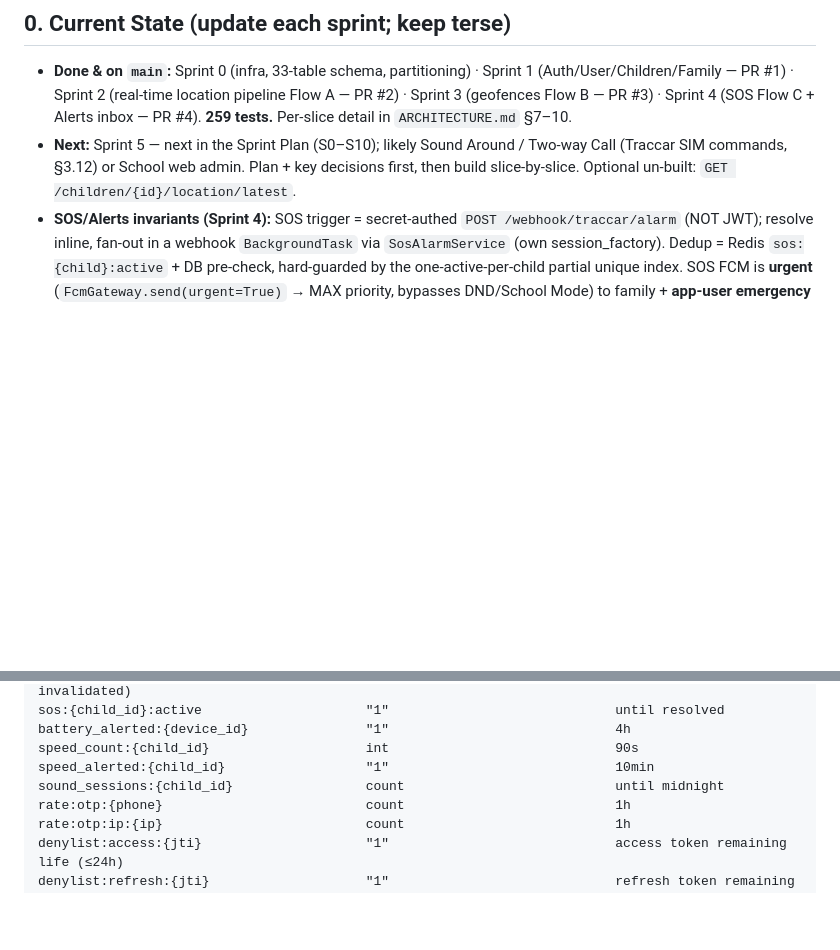
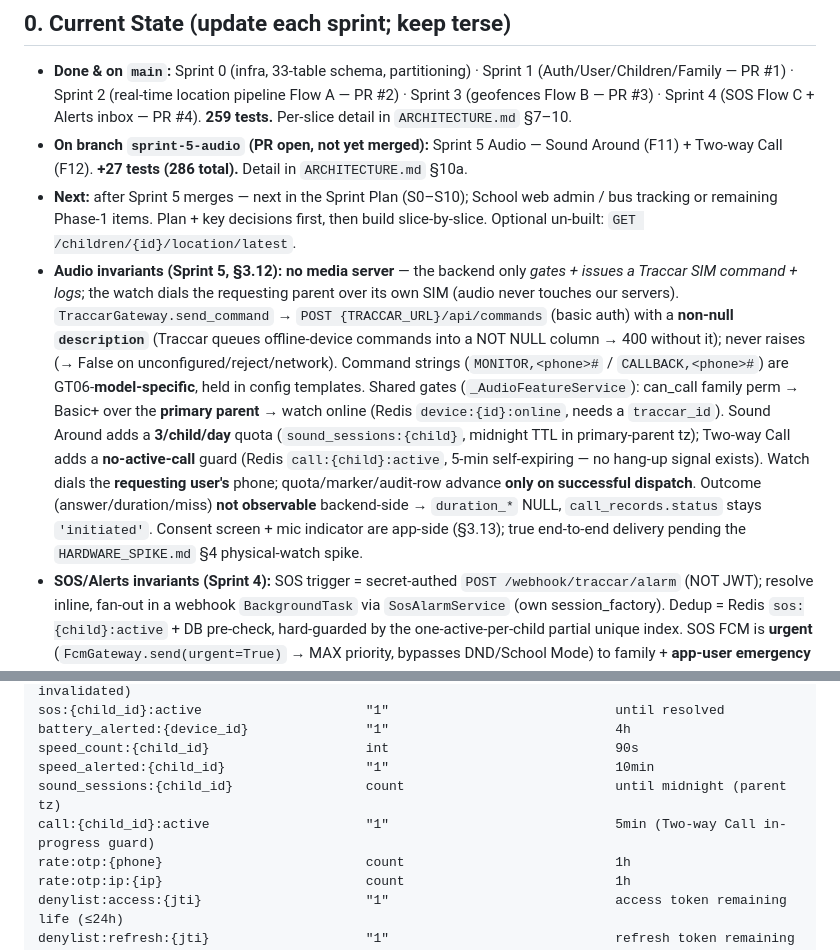
Before and after one commit to syedfahadiqbal7/izylrnTracker, a Markdown page: izysafe/CLAUDE.md, 2 parts joined by grey strips. Rendered like a GitHub page; blank space fills up the shorter version.

```diff
--- a/izysafe/CLAUDE.md
+++ b/izysafe/CLAUDE.md
@@ -9,7 +9,9 @@
 ## 0. Current State (update each sprint; keep terse)
 
 - **Done & on `main`:** Sprint 0 (infra, 33-table schema, partitioning) · Sprint 1 (Auth/User/Children/Family — PR #1) · Sprint 2 (real-time location pipeline Flow A — PR #2) · Sprint 3 (geofences Flow B — PR #3) · Sprint 4 (SOS Flow C + Alerts inbox — PR #4). **259 tests.** Per-slice detail in `ARCHITECTURE.md` §7–10.
-- **Next:** Sprint 5 — next in the Sprint Plan (S0–S10); likely Sound Around / Two-way Call (Traccar SIM commands, §3.12) or School web admin. Plan + key decisions first, then build slice-by-slice. Optional un-built: `GET /children/{id}/location/latest`.
+- **On branch `sprint-5-audio` (PR open, not yet merged):** Sprint 5 Audio — Sound Around (F11) + Two-way Call (F12). **+27 tests (286 total).** Detail in `ARCHITECTURE.md` §10a.
+- **Next:** after Sprint 5 merges — next in the Sprint Plan (S0–S10); School web admin / bus tracking or remaining Phase-1 items. Plan + key decisions first, then build slice-by-slice. Optional un-built: `GET /children/{id}/location/latest`.
+- **Audio invariants (Sprint 5, §3.12):** **no media server** — the backend only *gates + issues a Traccar SIM command + logs*; the watch dials the requesting parent over its own SIM (audio never touches our servers). `TraccarGateway.send_command` → `POST {TRACCAR_URL}/api/commands` (basic auth) with a **non-null `description`** (Traccar queues offline-device commands into a NOT NULL column → 400 without it); never raises (→ False on unconfigured/reject/network). Command strings (`MONITOR,<phone>#` / `CALLBACK,<phone>#`) are GT06-**model-specific**, held in config templates. Shared gates (`_AudioFeatureService`): can_call family perm → Basic+ over the **primary parent** → watch online (Redis `device:{id}:online`, needs a `traccar_id`). Sound Around adds a **3/child/day** quota (`sound_sessions:{child}`, midnight TTL in primary-parent tz); Two-way Call adds a **no-active-call** guard (Redis `call:{child}:active`, 5-min self-expiring — no hang-up signal exists). Watch dials the **requesting user's** phone; quota/marker/audit-row advance **only on successful dispatch**. Outcome (answer/duration/miss) **not observable** backend-side → `duration_*` NULL, `call_records.status` stays `'initiated'`. Consent screen + mic indicator are app-side (§3.13); true end-to-end delivery pending the `HARDWARE_SPIKE.md` §4 physical-watch spike.
 - **SOS/Alerts invariants (Sprint 4):** SOS trigger = secret-authed `POST /webhook/traccar/alarm` (NOT JWT); resolve inline, fan-out in a webhook `BackgroundTask` via `SosAlarmService` (own session_factory). Dedup = Redis `sos:{child}:active` + DB pre-check, hard-guarded by the one-active-per-child partial unique index. SOS FCM is **urgent** (`FcmGateway.send(urgent=True)` → MAX priority, bypasses DND/School Mode) to family + **app-user emergency contacts** (matched by phone, family excluded). Location falls back to last-known Redis fix → `approximate=true`. `PUT /sos/{id}/resolve` (any family member — Decision F) clears the Redis marker + flips Firebase `sos/{child}/active` false. Emergency Contacts CRUD is **Premium** (`is_app_user` derived by phone). Alerts inbox is **per-user** (`AlertInboxService`, scoped to `Alert.user_id`): `GET /alerts` (paginate + `?unread=`/`?child_id=`), `PUT /alerts/{id}/read`, `PUT /alerts/read-all`. Request-path services `SosService`/`EmergencyContactService`/`AlertInboxService` vs. background `SosAlarmService` (mirrors the geofence split).
 - **Geofence invariants (Sprint 3):** breach detection (`GeofenceBreachService.check_all_fences`) runs **only** in the webhook `BackgroundTask`, skipped on stale fixes. Per-fence state `geofence:{child}:{fence}:inside` (72h) is **always advanced** (suppressed transitions don't re-fire); first ping is **baseline** (no alert). Fire gated by notify flags → fence schedule (active_days/from/to in the **primary parent's tz**) → **School Mode** (Basic+: school-zone enter→`school_arrival`, non-school muted during school hours) → 5-min debounce. The active-fence bundle (fences + child name + parent tz/tier + school config) is **cached in `active_fences:{child}`**, invalidated by CRUD — common pings touch Redis only. Geometry is **pure Python** (haversine/ray-casting, `app/core/geometry.py`). Zone tier-gate counts over the **primary parent** (per-child limit; polygon=Premium+). `geofences.active_days` DEFAULT is **all 7 days** (migration `0002`); child `school_active_days` stays Mon–Fri.
 - **Real-time pipeline invariants (Sprint 2):** webhook `/webhook/traccar` hot path is **Redis-only** (latest cache, `device:{id}:online` 5min, `device:{id}:lastseen`, `batch:locations` LPUSH) and **always 200** (ignore unknown-device/invalid so Traccar's queue can't back up). All checks (battery/speed/online-reconcile/geofence) run in **webhook `BackgroundTasks`**; `BatchWriter` (5s) + `DeviceStatusMonitor` (60s) are **lifespan loops**. External gateways `RealtimeGateway`/`FcmGateway` wrap **sync firebase-admin in `asyncio.to_thread`**, **never raise**, no-op when Firebase unconfigured. Alert fan-out only via `AlertService` (`notify_family`/`notify_user` → inbox row per member + multicast FCM; **caller owns the txn**). Background-task services take a **session_factory** (own session; request session is gone by then) — tested via `NonClosingSession` + `dependency_overrides` of `get_*_service`/`get_fcm_gateway`.
@@ -213,7 +215,8 @@ sos:{child_id}:active                     "1"                             until
 battery_alerted:{device_id}               "1"                             4h
 speed_count:{child_id}                    int                             90s
 speed_alerted:{child_id}                  "1"                             10min
-sound_sessions:{child_id}                 count                           until midnight
+sound_sessions:{child_id}                 count                           until midnight (parent tz)
+call:{child_id}:active                    "1"                             5min (Two-way Call in-progress guard)
 rate:otp:{phone}                          count                           1h
 rate:otp:ip:{ip}                          count                           1h
 denylist:access:{jti}                     "1"                             access token remaining life (≤24h)
```
Also changed, not shown: izysafe/ARCHITECTURE.md (+32 -0 lines).
